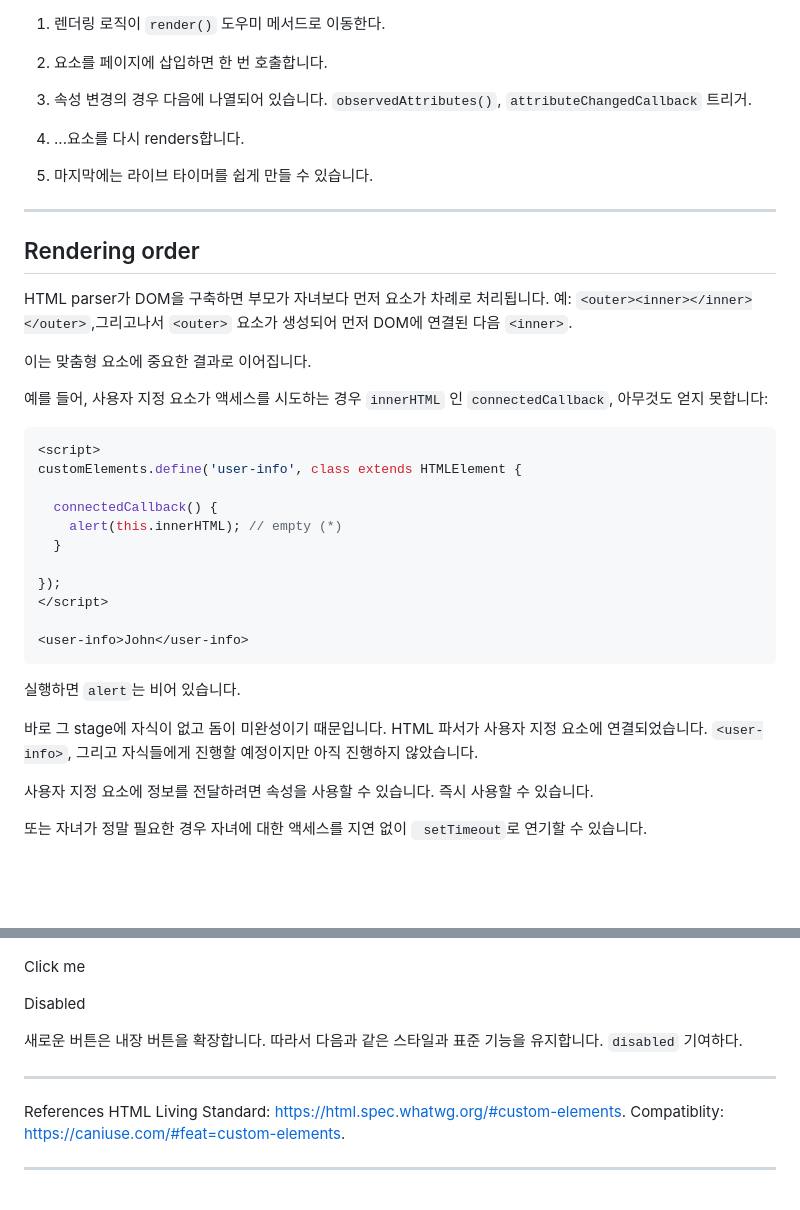
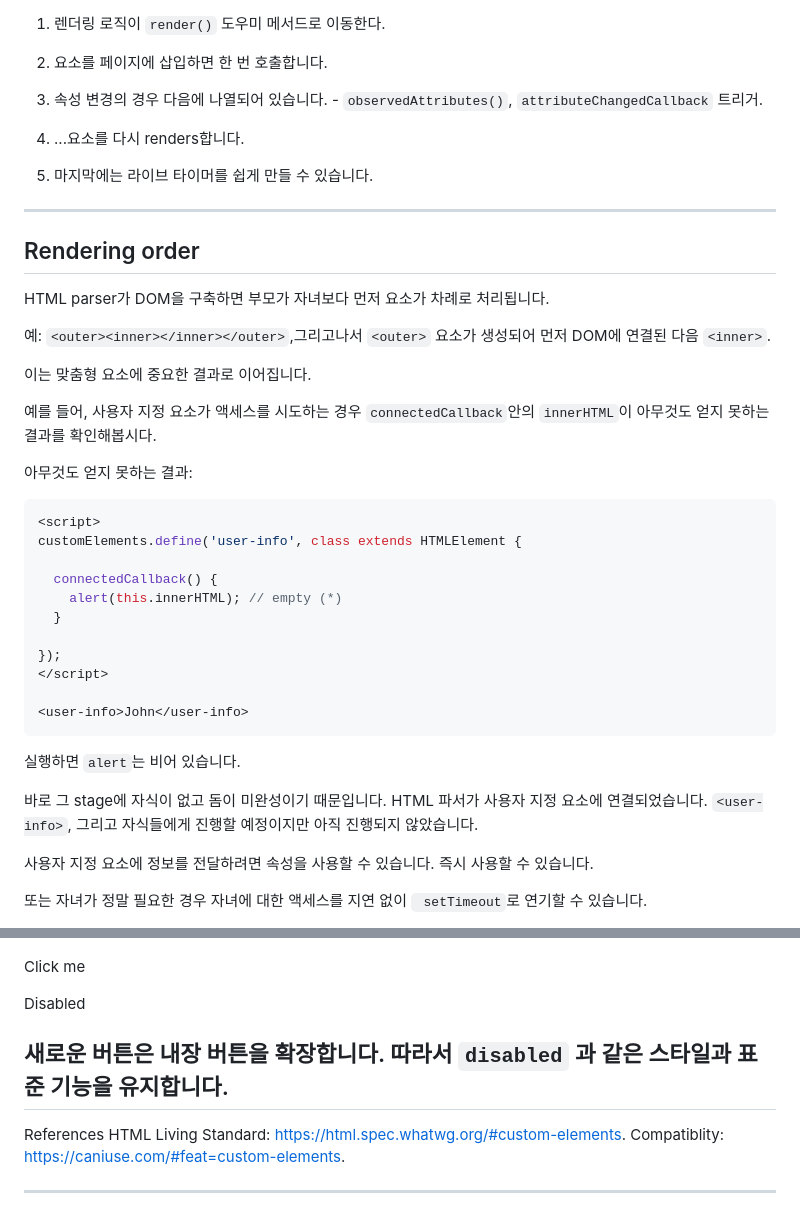
Before and after one commit to akman12914/study-ModernJavaScript, a Markdown page: dom/webComponent/2.customElements.md, 2 parts joined by grey strips. Rendered like a GitHub page; blank space fills up the shorter version.

````diff
--- a/dom/webComponent/2.customElements.md
+++ b/dom/webComponent/2.customElements.md
@@ -209,18 +208,24 @@ setInterval(() => elem.setAttribute('datetime', new Date()), 1000); // (5)
 
 2. 요소를 페이지에 삽입하면 한 번 호출합니다.
 
-3. 속성 변경의 경우 다음에 나열되어 있습니다. `observedAttributes()`, `attributeChangedCallback` 트리거.
+3. 속성 변경의 경우 다음에 나열되어 있습니다. - `observedAttributes()`, `attributeChangedCallback` 트리거.
 4. ...요소를 다시 renders합니다.
 5. 마지막에는 라이브 타이머를 쉽게 만들 수 있습니다.
 
 ---
 
 ## Rendering order
-HTML parser가 DOM을 구축하면 부모가 자녀보다 먼저 요소가 차례로 처리됩니다. 예: `<outer><inner></inner></outer>`,그리고나서 `<outer>` 요소가 생성되어 먼저 DOM에 연결된 다음 `<inner>`.
+
+HTML parser가 DOM을 구축하면 부모가 자녀보다 먼저 요소가 차례로 처리됩니다.
+
+예: `<outer><inner></inner></outer>`,그리고나서 `<outer>` 요소가 생성되어 먼저 DOM에 연결된 다음 `<inner>`.
 
 이는 맞춤형 요소에 중요한 결과로 이어집니다.
 
-예를 들어, 사용자 지정 요소가 액세스를 시도하는 경우 `innerHTML` 인 `connectedCallback`, 아무것도 얻지 못합니다:
+예를 들어, 사용자 지정 요소가 액세스를 시도하는 경우 `connectedCallback`안의 `innerHTML`이 아무것도 얻지 못하는 결과를 확인해봅시다.
+
+
+아무것도 얻지 못하는 결과:
 
 ```js
 <script>
@@ -238,7 +243,7 @@ customElements.define('user-info', class extends HTMLElement {
 
 실행하면 `alert`는 비어 있습니다.
 
-바로 그 stage에 자식이 없고 돔이 미완성이기 때문입니다. HTML 파서가 사용자 지정 요소에 연결되었습니다. `<user-info>`, 그리고 자식들에게 진행할 예정이지만 아직 진행하지 않았습니다.
+바로 그 stage에 자식이 없고 돔이 미완성이기 때문입니다. HTML 파서가 사용자 지정 요소에 연결되었습니다. `<user-info>`, 그리고 자식들에게 진행할 예정이지만 아직 진행되지 않았습니다.
 
 사용자 지정 요소에 정보를 전달하려면 속성을 사용할 수 있습니다. 즉시 사용할 수 있습니다.
 
@@ -351,8 +359,7 @@ customElements.define('hello-button', HelloButton, {extends: 'button'});
 
 <button is="hello-button" disabled>Disabled</button>
 
-새로운 버튼은 내장 버튼을 확장합니다. 따라서 다음과 같은 스타일과 표준 기능을 유지합니다. `disabled` 기여하다.
-
+새로운 버튼은 내장 버튼을 확장합니다. 따라서 `disabled` 과 같은 스타일과 표준 기능을 유지합니다.
 ---
 
 References
````
Also changed, not shown: other parts of dom/webComponent/2.customElements.md (+13 -11 lines).
